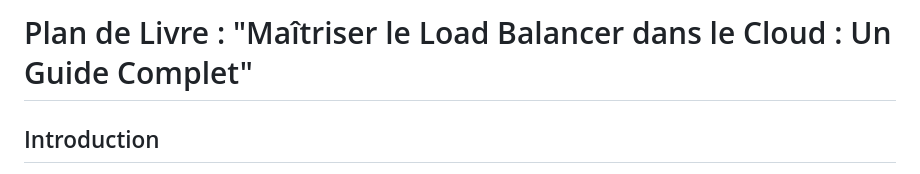
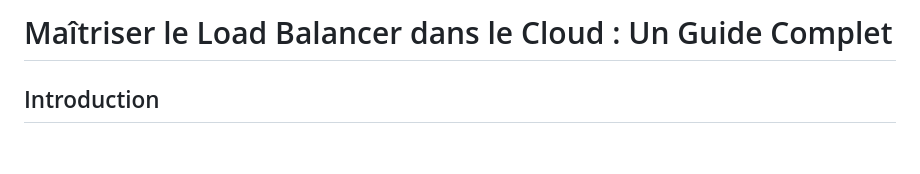
Before and after one commit to julientaverne/julientaverne.github.io, a Markdown page: load_balancer_fr.md, the part around the change. Drawn GitHub-style; blank space fills up the shorter version.

```diff
--- a/load_balancer_fr.md
+++ b/load_balancer_fr.md
@@ -1,4 +1,4 @@
-# Plan de Livre : "Maîtriser le Load Balancer dans le Cloud : Un Guide Complet"
+# Maîtriser le Load Balancer dans le Cloud : Un Guide Complet
 
 ## Introduction
 - Présentation du sujet
```
